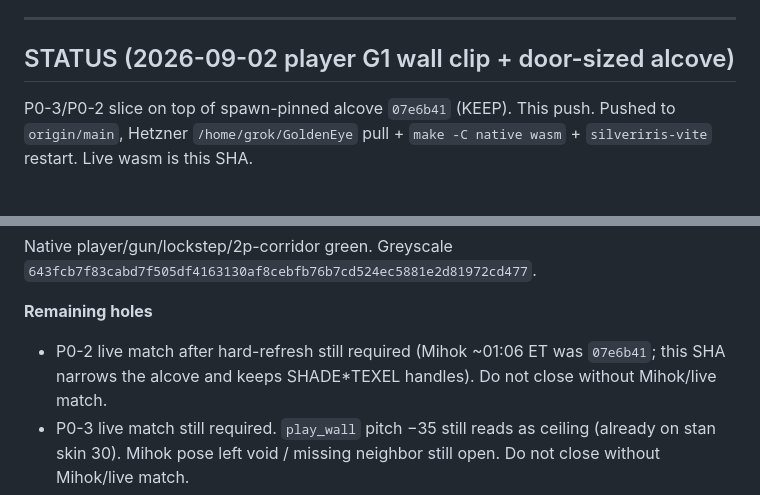
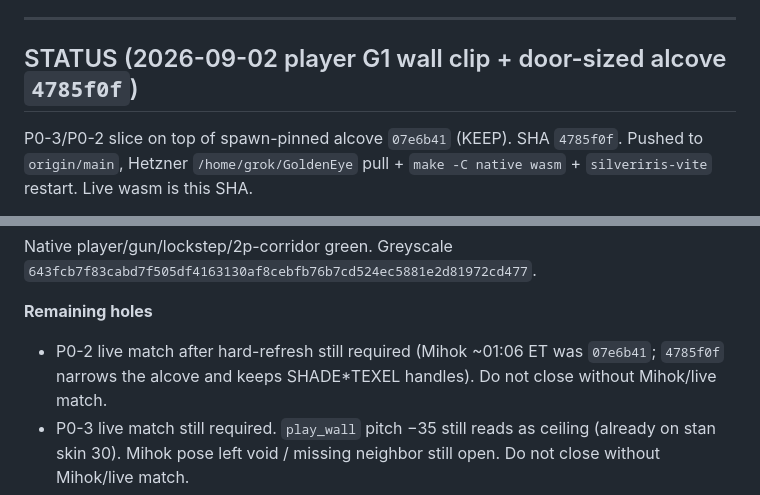
Before and after one commit to chrisgilpin/SilverIris, a Markdown page: docs/online-play-plan.md, 2 parts joined by grey strips. Drawn GitHub-style.

Commit message:
Note 4785f0f SHA in STATUS.

```diff
--- a/docs/online-play-plan.md
+++ b/docs/online-play-plan.md
@@ -2088,9 +2088,9 @@ Native player/gun/lockstep/2p-corridor/g1 green. Greyscale
 
 ---
 
-## STATUS (2026-09-02 player G1 wall clip + door-sized alcove)
-
-P0-3/P0-2 slice on top of spawn-pinned alcove `07e6b41` (KEEP). This push.
+## STATUS (2026-09-02 player G1 wall clip + door-sized alcove `4785f0f`)
+
+P0-3/P0-2 slice on top of spawn-pinned alcove `07e6b41` (KEEP). SHA `4785f0f`.
 Pushed to `origin/main`, Hetzner `/home/grok/GoldenEye` pull + `make -C
 native wasm` + `silveriris-vite` restart. Live wasm is this SHA.
 
@@ -2123,7 +2123,7 @@ Native player/gun/lockstep/2p-corridor green. Greyscale
 **Remaining holes**
 
 - P0-2 live match after hard-refresh still required (Mihok ~01:06 ET was
-  `07e6b41`; this SHA narrows the alcove and keeps SHADE*TEXEL handles).
+  `07e6b41`; `4785f0f` narrows the alcove and keeps SHADE*TEXEL handles).
   Do not close without Mihok/live match.
 - P0-3 live match still required. `play_wall` pitch −35 still reads as
   ceiling (already on stan skin 30). Mihok pose left void / missing
```
